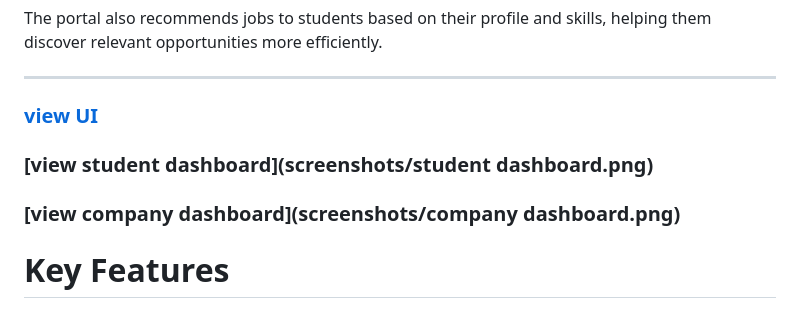
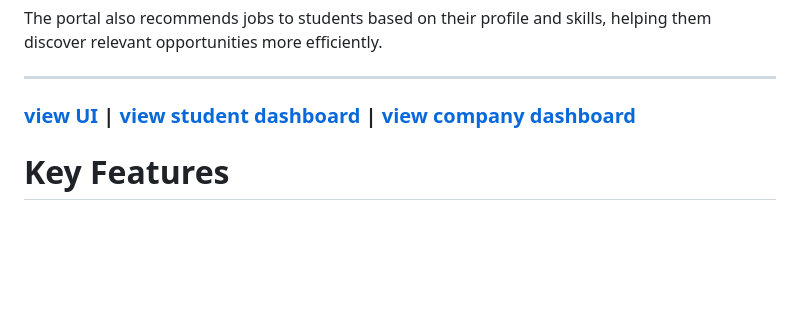
Before and after one commit to Anisha-1909/Smart-Placement-Portal, a Markdown page: README.md, the part around the change. Drawn GitHub-style; blank space fills up the shorter version.

Commit message:
Enhance UI links in README
Updated UI links in README to include student and company dashboards.

```diff
--- a/README.md
+++ b/README.md
@@ -33,11 +33,7 @@ The portal also recommends jobs to students based on their profile and skills, h
 
 ---
 
-### [view UI](screenshots/UI.png)
-
-### [view student dashboard](screenshots/student dashboard.png)
-
-### [view company dashboard](screenshots/company dashboard.png)
+### [view UI](screenshots/UI.png) | [view student dashboard](screenshots/studentdashboard.png) | [view company dashboard](screenshots/companydashboard.png)
 
 # Key Features
 
```
